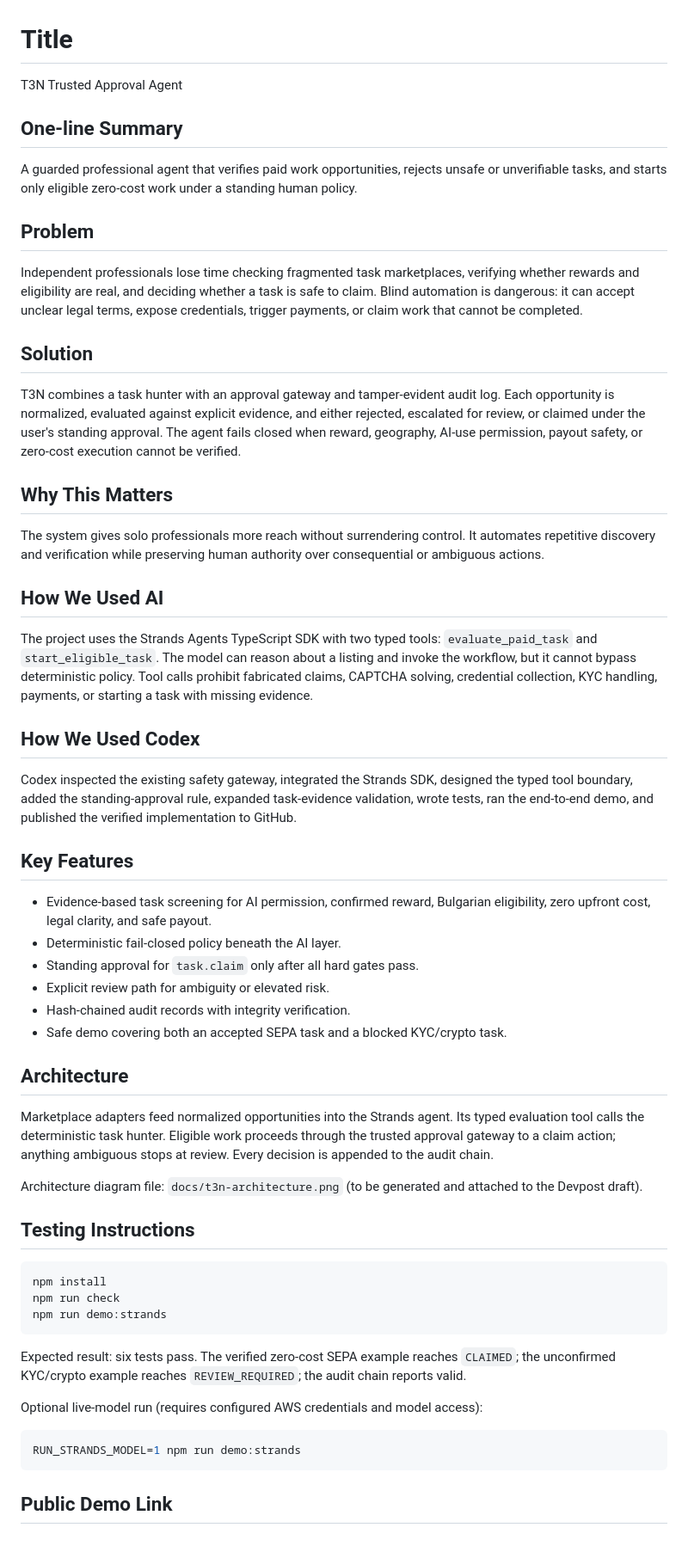
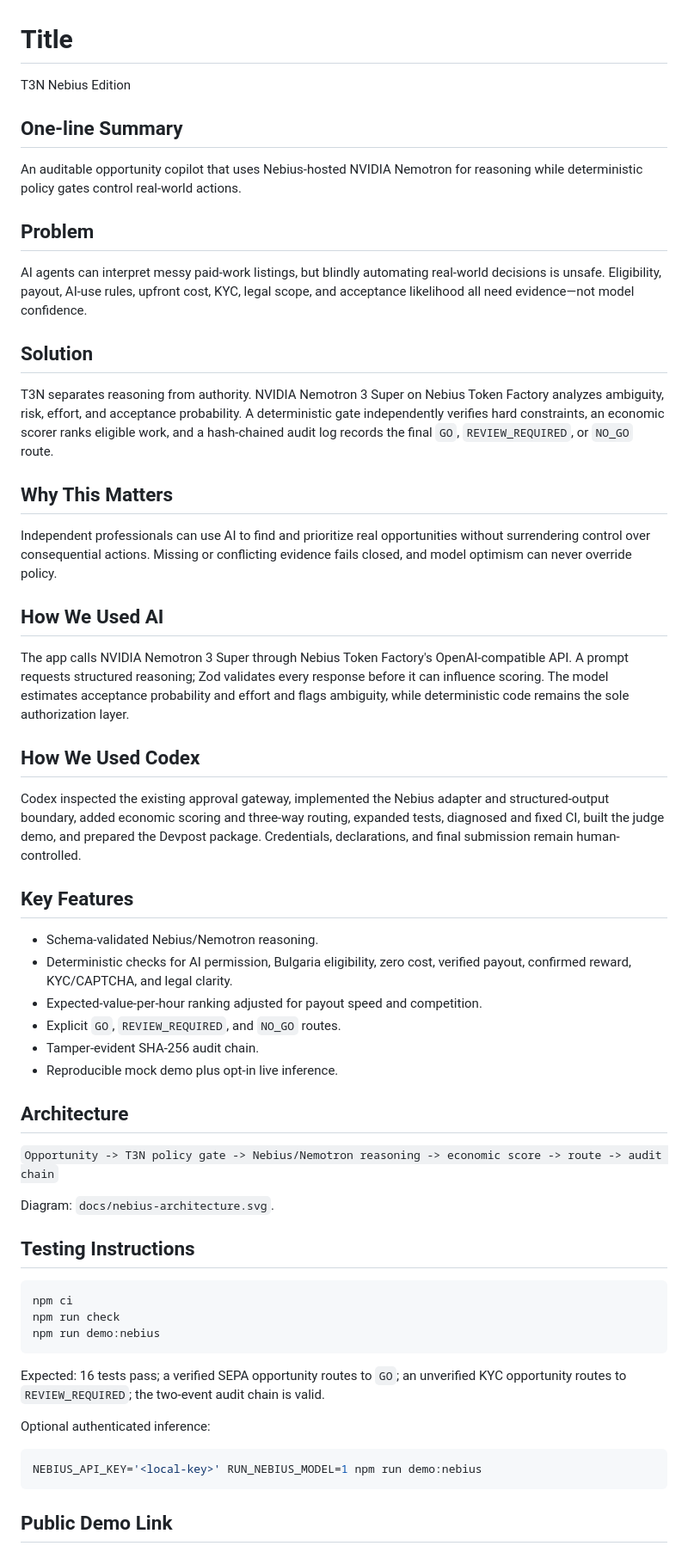
Before and after one commit to Inkh95/t3n-trusted-approval-agent, a Markdown page: devpost-submission.md, the part around one of its changes. Shown at 86% size. Drawn GitHub-style.

````diff
--- a/devpost-submission.md
+++ b/devpost-submission.md
@@ -1,60 +1,60 @@
 # Title
 
-T3N Trusted Approval Agent
+T3N Nebius Edition
 
 ## One-line Summary
 
-A guarded professional agent that verifies paid work opportunities, rejects unsafe or unverifiable tasks, and starts only eligible zero-cost work under a standing human policy.
+An auditable opportunity copilot that uses Nebius-hosted NVIDIA Nemotron for reasoning while deterministic policy gates control real-world actions.
 
 ## Problem
 
-Independent professionals lose time checking fragmented task marketplaces, verifying whether rewards and eligibility are real, and deciding whether a task is safe to claim. Blind automation is dangerous: it can accept unclear legal terms, expose credentials, trigger payments, or claim work that cannot be completed.
+AI agents can interpret messy paid-work listings, but blindly automating real-world decisions is unsafe. Eligibility, payout, AI-use rules, upfront cost, KYC, legal scope, and acceptance likelihood all need evidence—not model confidence.
 
 ## Solution
 
-T3N combines a task hunter with an approval gateway and tamper-evident audit log. Each opportunity is normalized, evaluated against explicit evidence, and either rejected, escalated for review, or claimed under the user's standing approval. The agent fails closed when reward, geography, AI-use permission, payout safety, or zero-cost execution cannot be verified.
+T3N separates reasoning from authority. NVIDIA Nemotron 3 Super on Nebius Token Factory analyzes ambiguity, risk, effort, and acceptance probability. A deterministic gate independently verifies hard constraints, an economic scorer ranks eligible work, and a hash-chained audit log records the final `GO`, `REVIEW_REQUIRED`, or `NO_GO` route.
 
 ## Why This Matters
 
-The system gives solo professionals more reach without surrendering control. It automates repetitive discovery and verification while preserving human authority over consequential or ambiguous actions.
+Independent professionals can use AI to find and prioritize real opportunities without surrendering control over consequential actions. Missing or conflicting evidence fails closed, and model optimism can never override policy.
 
 ## How We Used AI
 
-The project uses the Strands Agents TypeScript SDK with two typed tools: `evaluate_paid_task` and `start_eligible_task`. The model can reason about a listing and invoke the workflow, but it cannot bypass deterministic policy. Tool calls prohibit fabricated claims, CAPTCHA solving, credential collection, KYC handling, payments, or starting a task with missing evidence.
+The app calls NVIDIA Nemotron 3 Super through Nebius Token Factory's OpenAI-compatible API. A prompt requests structured reasoning; Zod validates every response before it can influence scoring. The model estimates acceptance probability and effort and flags ambiguity, while deterministic code remains the sole authorization layer.
 
 ## How We Used Codex
 
-Codex inspected the existing safety gateway, integrated the Strands SDK, designed the typed tool boundary, added the standing-approval rule, expanded task-evidence validation, wrote tests, ran the end-to-end demo, and published the verified implementation to GitHub.
+Codex inspected the existing approval gateway, implemented the Nebius adapter and structured-output boundary, added economic scoring and three-way routing, expanded tests, diagnosed and fixed CI, built the judge demo, and prepared the Devpost package. Credentials, declarations, and final submission remain human-controlled.
 
 ## Key Features
 
-- Evidence-based task screening for AI permission, confirmed reward, Bulgarian eligibility, zero upfront cost, legal clarity, and safe payout.
-- Deterministic fail-closed policy beneath the AI layer.
-- Standing approval for `task.claim` only after all hard gates pass.
-- Explicit review path for ambiguity or elevated risk.
-- Hash-chained audit records with integrity verification.
-- Safe demo covering both an accepted SEPA task and a blocked KYC/crypto task.
+- Schema-validated Nebius/Nemotron reasoning.
+- Deterministic checks for AI permission, Bulgaria eligibility, zero cost, verified payout, confirmed reward, KYC/CAPTCHA, and legal clarity.
+- Expected-value-per-hour ranking adjusted for payout speed and competition.
+- Explicit `GO`, `REVIEW_REQUIRED`, and `NO_GO` routes.
+- Tamper-evident SHA-256 audit chain.
+- Reproducible mock demo plus opt-in live inference.
 
 ## Architecture
 
-Marketplace adapters feed normalized opportunities into the Strands agent. Its typed evaluation tool calls the deterministic task hunter. Eligible work proceeds through the trusted approval gateway to a claim action; anything ambiguous stops at review. Every decision is appended to the audit chain.
+`Opportunity -> T3N policy gate -> Nebius/Nemotron reasoning -> economic score -> route -> audit chain`
 
-Architecture diagram file: `docs/t3n-architecture.png` (to be generated and attached to the Devpost draft).
+Diagram: `docs/nebius-architecture.svg`.
 
 ## Testing Instructions
 
 ```bash
-npm install
+npm ci
 npm run check
-npm run demo:strands
+npm run demo:nebius
 ```
 
-Expected result: six tests pass. The verified zero-cost SEPA example reaches `CLAIMED`; the unconfirmed KYC/crypto example reaches `REVIEW_REQUIRED`; the audit chain reports valid.
+Expected: 16 tests pass; a verified SEPA opportunity routes to `GO`; an unverified KYC opportunity routes to `REVIEW_REQUIRED`; the two-event audit chain is valid.
 
-Optional live-model run (requires configured AWS credentials and model access):
+Optional authenticated inference:
 
 ```bash
-RUN_STRANDS_MODEL=1 npm run demo:strands
+NEBIUS_API_KEY='<local-key>' RUN_NEBIUS_MODEL=1 npm run demo:nebius
 ```
 
 ## Public Demo Link
````
Also changed, not shown: other parts of devpost-submission.md (+38 -36 lines).
